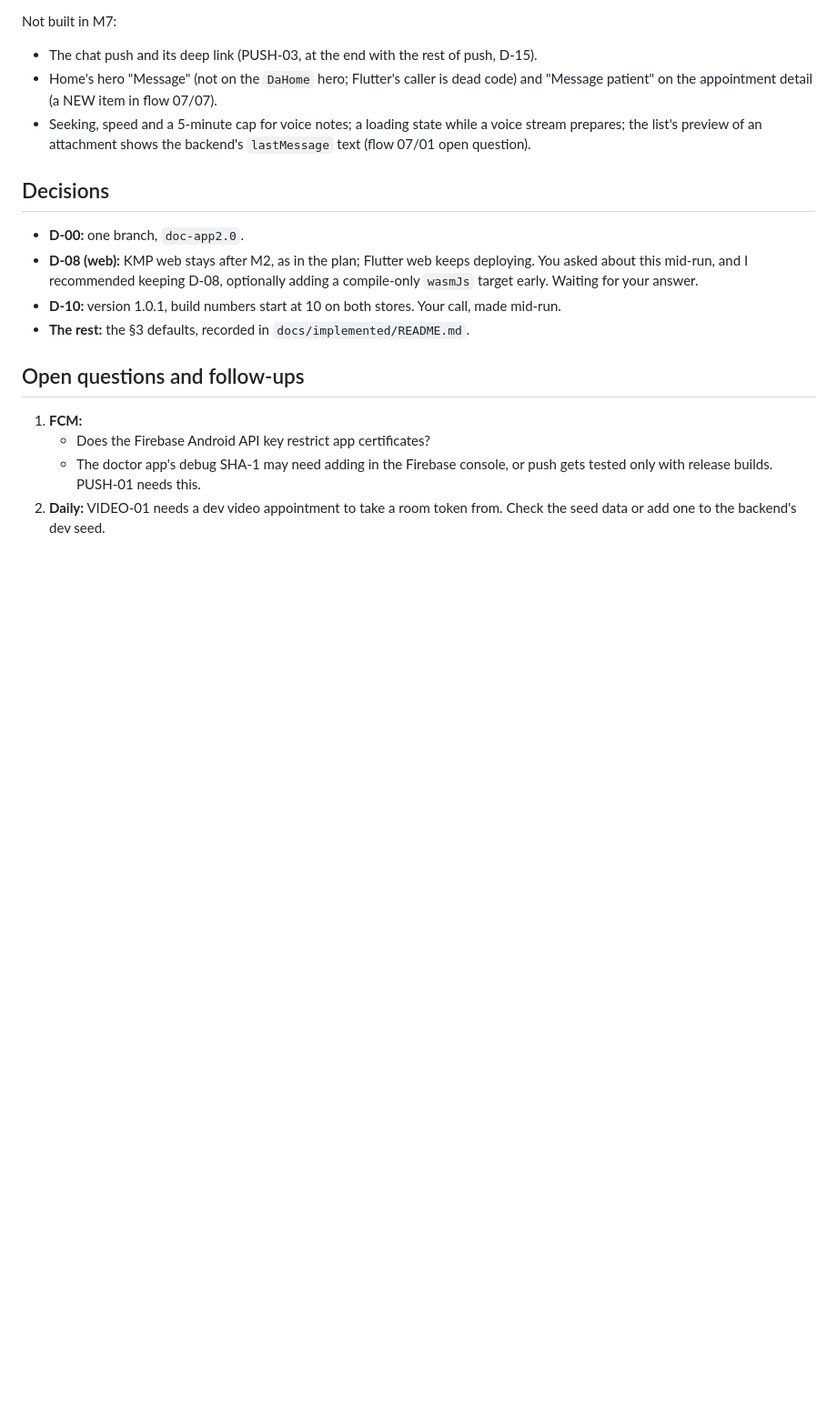
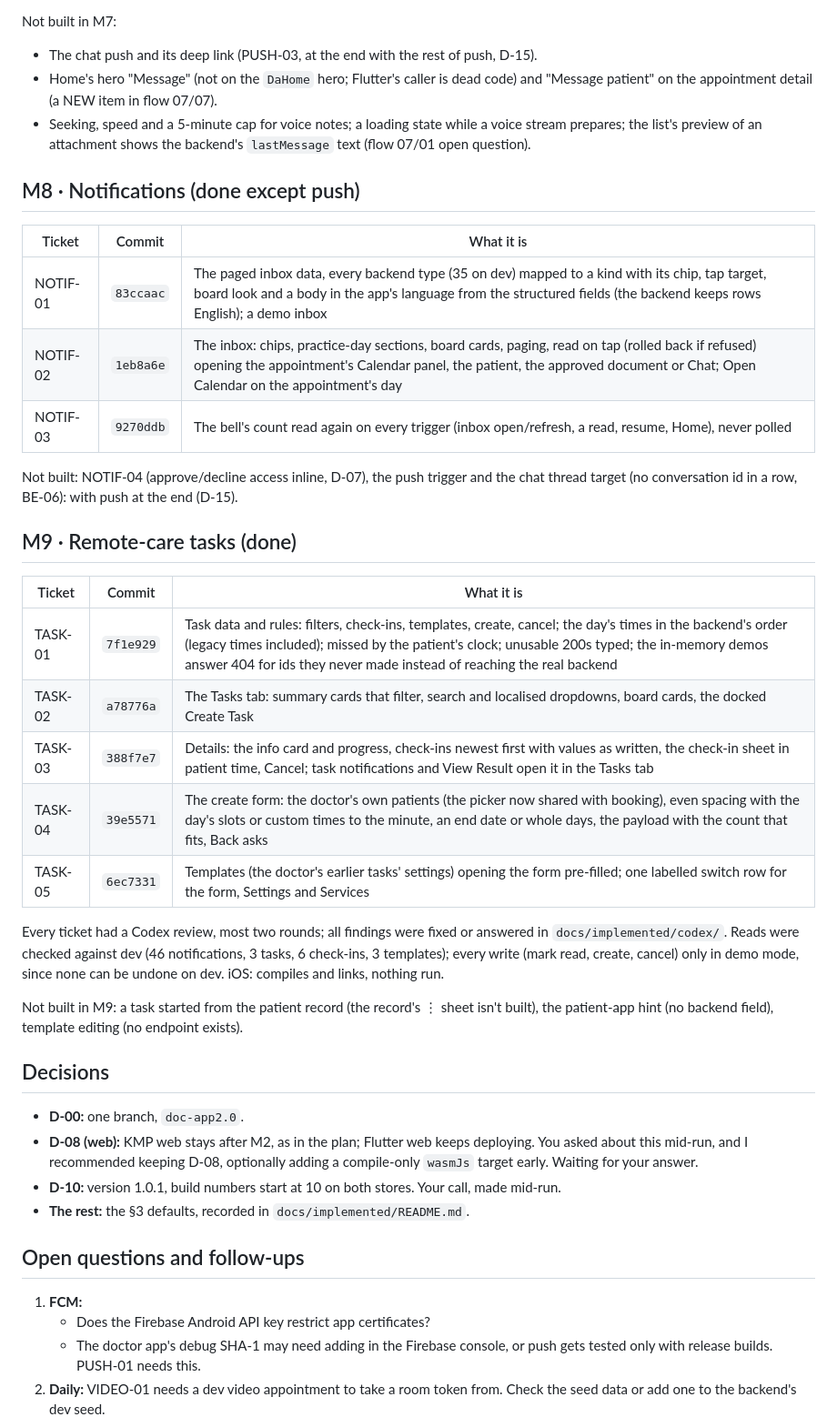
Before and after one commit to SHIFA-UZ/web-flutter-doctor, a Markdown page: docs/implemented/OVERNIGHT_2026-11-04.md, the part around the change. Shown at 91% size. GitHub-like rendering; blank space fills up the shorter version.

Commit message:
docs(implemented): add the M8 and M9 sections to the overnight report
Records what the notifications and remote-care task milestones built, how each was checked (reads on dev, every write in demo only) and what was left for later.

```diff
--- a/docs/implemented/OVERNIGHT_2026-11-04.md
+++ b/docs/implemented/OVERNIGHT_2026-11-04.md
@@ -444,6 +444,34 @@ Not built in M7:
 - Seeking, speed and a 5-minute cap for voice notes; a loading state while a voice stream prepares; the list's
   preview of an attachment shows the backend's `lastMessage` text (flow 07/01 open question).
 
+## M8 · Notifications (done except push)
+
+| Ticket | Commit | What it is |
+|---|---|---|
+| NOTIF-01 | `83ccaac` | The paged inbox data, every backend type (35 on dev) mapped to a kind with its chip, tap target, board look and a body in the app's language from the structured fields (the backend keeps rows English); a demo inbox |
+| NOTIF-02 | `1eb8a6e` | The inbox: chips, practice-day sections, board cards, paging, read on tap (rolled back if refused) opening the appointment's Calendar panel, the patient, the approved document or Chat; Open Calendar on the appointment's day |
+| NOTIF-03 | `9270ddb` | The bell's count read again on every trigger (inbox open/refresh, a read, resume, Home), never polled |
+
+Not built: NOTIF-04 (approve/decline access inline, D-07), the push trigger and the chat thread target (no
+conversation id in a row, BE-06): with push at the end (D-15).
+
+## M9 · Remote-care tasks (done)
+
+| Ticket | Commit | What it is |
+|---|---|---|
+| TASK-01 | `7f1e929` | Task data and rules: filters, check-ins, templates, create, cancel; the day's times in the backend's order (legacy times included); missed by the patient's clock; unusable 200s typed; the in-memory demos answer 404 for ids they never made instead of reaching the real backend |
+| TASK-02 | `a78776a` | The Tasks tab: summary cards that filter, search and localised dropdowns, board cards, the docked Create Task |
+| TASK-03 | `388f7e7` | Details: the info card and progress, check-ins newest first with values as written, the check-in sheet in patient time, Cancel; task notifications and View Result open it in the Tasks tab |
+| TASK-04 | `39e5571` | The create form: the doctor's own patients (the picker now shared with booking), even spacing with the day's slots or custom times to the minute, an end date or whole days, the payload with the count that fits, Back asks |
+| TASK-05 | `6ec7331` | Templates (the doctor's earlier tasks' settings) opening the form pre-filled; one labelled switch row for the form, Settings and Services |
+
+Every ticket had a Codex review, most two rounds; all findings were fixed or answered in `docs/implemented/codex/`.
+Reads were checked against dev (46 notifications, 3 tasks, 6 check-ins, 3 templates); every write (mark read,
+create, cancel) only in demo mode, since none can be undone on dev. iOS: compiles and links, nothing run.
+
+Not built in M9: a task started from the patient record (the record's ⋮ sheet isn't built), the patient-app hint (no
+backend field), template editing (no endpoint exists).
+
 ## Decisions
 
 - **D-00:** one branch, `doc-app2.0`.
```
